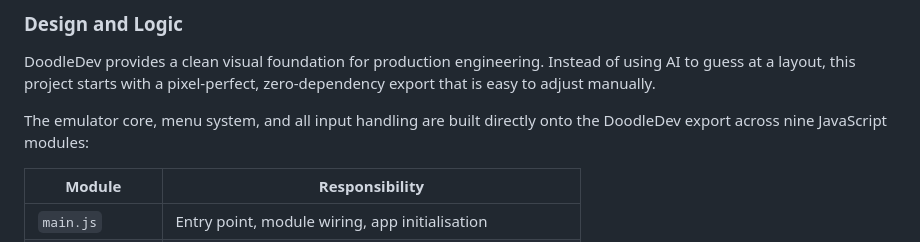
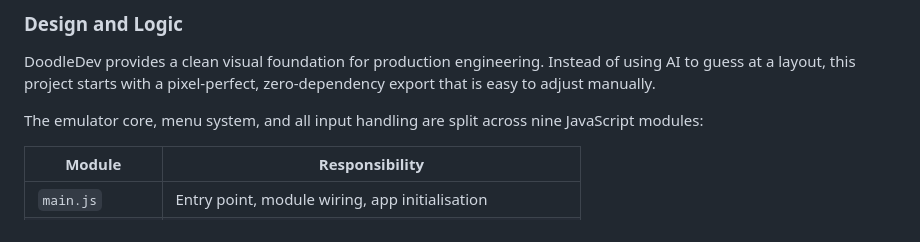
Before and after one commit to mitchivin/mitchboy, a Markdown page: README.md, the part around the change. GitHub-like rendering.

```diff
--- a/README.md
+++ b/README.md
@@ -19,7 +19,7 @@ The Game Boy shell was designed in **[DoodleDev](https://doodledev.app)**, a vis
 
 DoodleDev provides a clean visual foundation for production engineering. Instead of using AI to guess at a layout, this project starts with a pixel-perfect, zero-dependency export that is easy to adjust manually.
 
-The emulator core, menu system, and all input handling are built directly onto the DoodleDev export across nine JavaScript modules:
+The emulator core, menu system, and all input handling are split across nine JavaScript modules:
 
 | Module | Responsibility |
 |---|---|
```
